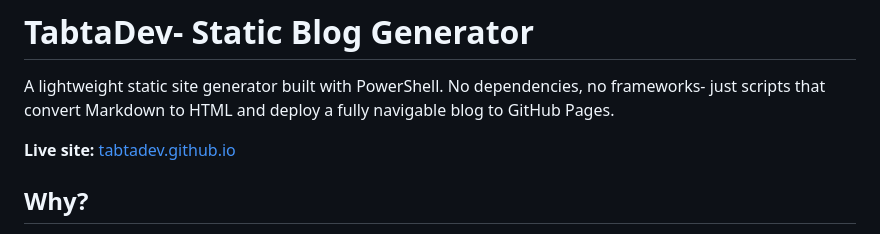
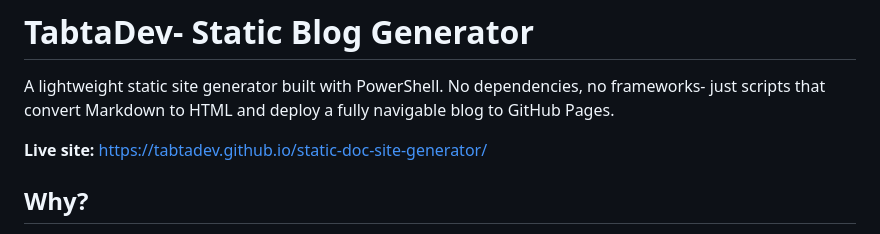
Before and after one commit to tabtadev/static-doc-site-generator, a Markdown page: README.md, the part around the change. Drawn GitHub-style.

Commit message:
Update live site link in README.md

```diff
--- a/README.md
+++ b/README.md
@@ -2,7 +2,7 @@
 
 A lightweight static site generator built with PowerShell. No dependencies, no frameworks- just scripts that convert Markdown to HTML and deploy a fully navigable blog to GitHub Pages.
 
-**Live site:** [tabtadev.github.io](https://tabtadev.github.io/index.html)
+**Live site:** https://tabtadev.github.io/static-doc-site-generator/
 
 ## Why?
 
```
